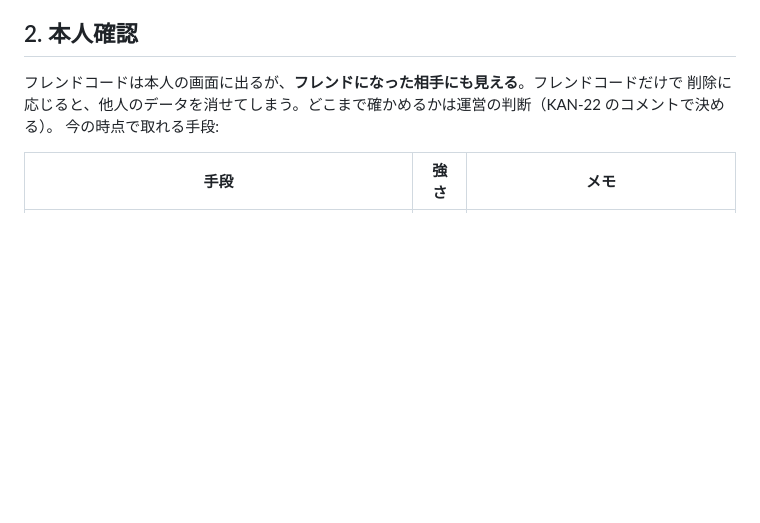
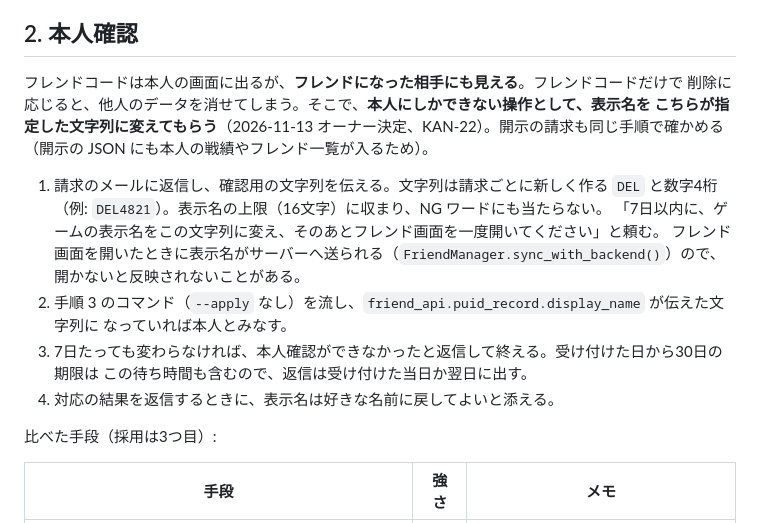
Before and after one commit to oekklab-source/Tag_game, a Markdown page: docs/DATA_DELETION_RUNBOOK.md, the part around the change. GitHub-like rendering; blank space fills up the shorter version.

Commit message:
データ削除・開示の請求で、表示名を指定の文字列に変えてもらって本人を確かめる (KAN-22)
フレンドコードはフレンドになった相手にも見えるので、コードだけで応じると他人のデータを消せてしまう。
ゲームを改修せずに本人にしかできない確かめ方として、オーナーが手順書の3案から選んだ。
請求者にも手間がかかるので、プライバシーポリシー第10条にも同じ手順を書く。

Co-Authored-By: Claude Opus 5.5 <noreply@anthropic.com>

```diff
--- a/docs/DATA_DELETION_RUNBOOK.md
+++ b/docs/DATA_DELETION_RUNBOOK.md
@@ -22,8 +22,22 @@
 ## 2. 本人確認
 
 フレンドコードは本人の画面に出るが、**フレンドになった相手にも見える**。フレンドコードだけで
-削除に応じると、他人のデータを消せてしまう。どこまで確かめるかは運営の判断（KAN-22 のコメントで決める）。
-今の時点で取れる手段:
+削除に応じると、他人のデータを消せてしまう。そこで、**本人にしかできない操作として、表示名を
+こちらが指定した文字列に変えてもらう**（2026-11-13 オーナー決定、KAN-22）。開示の請求も同じ手順で確かめる
+（開示の JSON にも本人の戦績やフレンド一覧が入るため）。
+
+1. 請求のメールに返信し、確認用の文字列を伝える。文字列は請求ごとに新しく作る `DEL` と数字4桁
+   （例: `DEL4821`）。表示名の上限（16文字）に収まり、NG ワードにも当たらない。
+   「7日以内に、ゲームの表示名をこの文字列に変え、そのあとフレンド画面を一度開いてください」と頼む。
+   フレンド画面を開いたときに表示名がサーバーへ送られる（`FriendManager.sync_with_backend()`）ので、
+   開かないと反映されないことがある。
+2. 手順 3 のコマンド（`--apply` なし）を流し、`friend_api.puid_record.display_name` が伝えた文字列に
+   なっていれば本人とみなす。
+3. 7日たっても変わらなければ、本人確認ができなかったと返信して終える。受け付けた日から30日の期限は
+   この待ち時間も含むので、返信は受け付けた当日か翌日に出す。
+4. 対応の結果を返信するときに、表示名は好きな名前に戻してよいと添える。
+
+比べた手段（採用は3つ目）:
 
 | 手段 | 強さ | メモ |
 |---|---|---|
```
Also changed, not shown: docs/PRIVACY_POLICY_DRAFT.md (+3 -0 lines).
